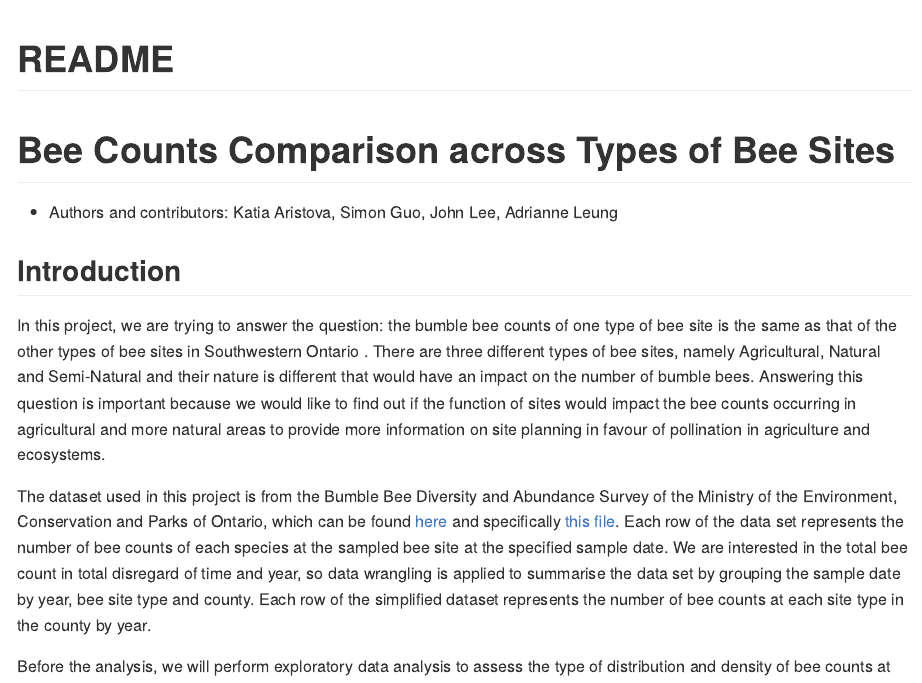
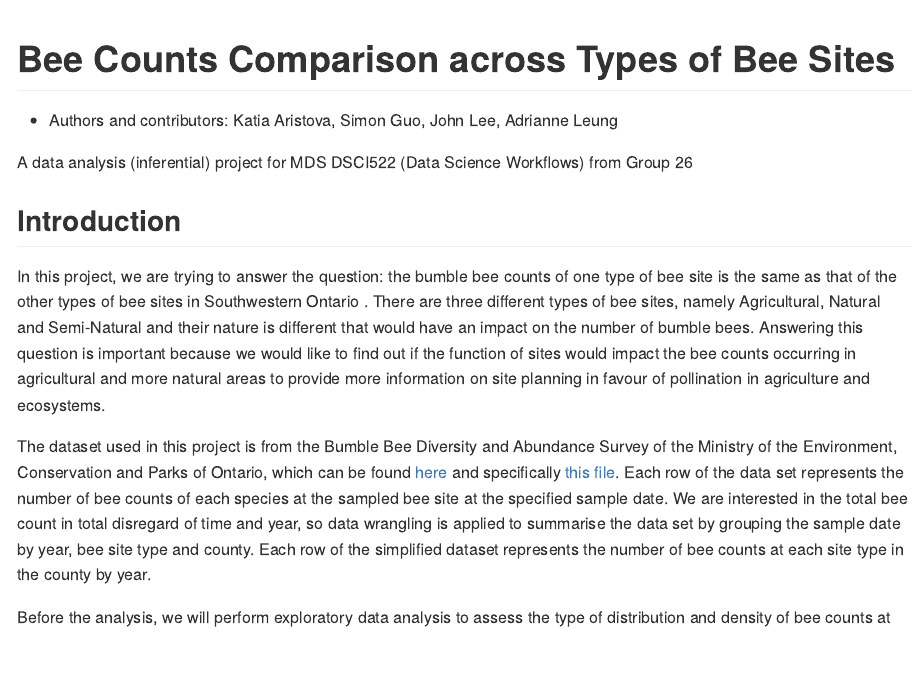
Before and after one commit to UBC-MDS/DSCI_522_Bee_Count_Comparison_Group_26, an R Markdown document (README.Rmd): the page in a window 1100 px wide, from its top. The pictures show the output file README.md that the author committed with the source, drawn offline in the style of GitHub.

Commit message:
Edited title

```diff
--- a/README.Rmd
+++ b/README.Rmd
@@ -1,11 +1,11 @@
 ---
-title: "README"
+title: "Bee Counts Comparison across Types of Bee Sites"
 output: github_document
 ---
 
-# Bee Counts Comparison across Types of Bee Sites
+-   Authors and contributors: Katia Aristova, Simon Guo, John Lee, Adrianne Leung
 
--   Authors and contributors: Katia Aristova, Simon Guo, John Lee, Adrianne Leung
+A data analysis (inferential) project for MDS DSCI522 (Data Science Workflows) from Group 26
 
 ## Introduction
 
```
Also changed, not shown: README.md.
